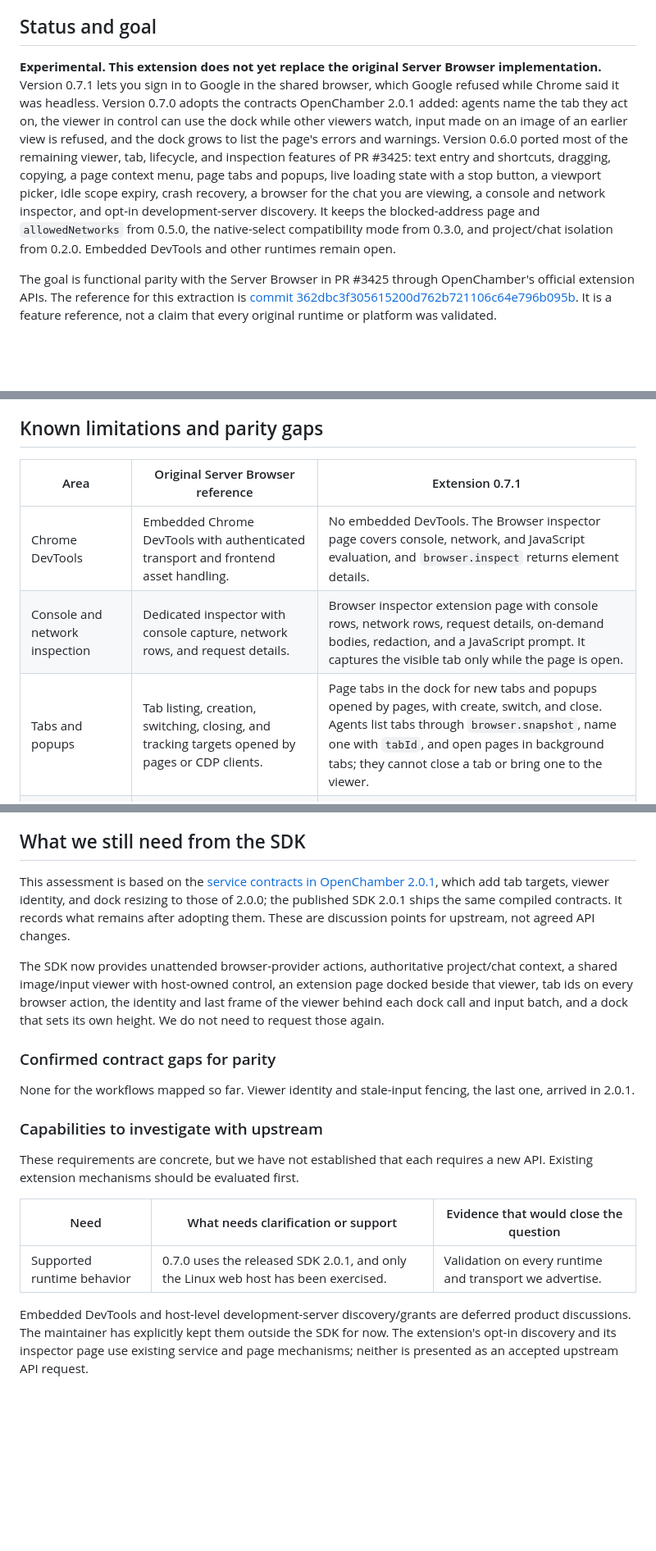
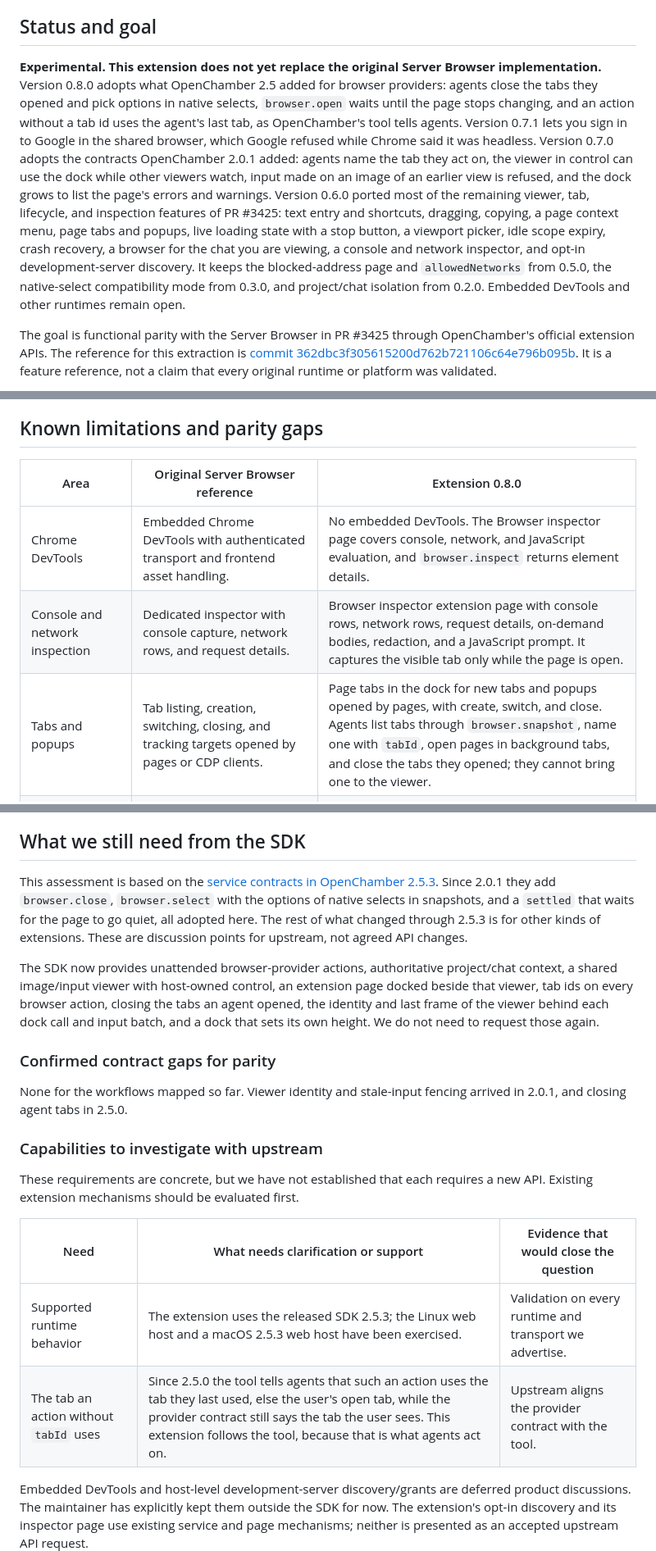
Before and after one commit to JosueGalRe/openchamber-server-browser, a Markdown page: README.md, 3 parts joined by grey strips. Shown at 82% size. Rendered like a GitHub page; blank space fills up the shorter version.

Commit message:
Document closing agent tabs, native selects, settling, the agent's default tab, and the 0.8.0 checks

```diff
--- a/README.md
+++ b/README.md
@@ -6,7 +6,7 @@ This is the extension extraction of [OpenChamber PR #3425](https://github.com/op
 
 ## Status and goal
 
-**Experimental. This extension does not yet replace the original Server Browser implementation.** Version 0.7.1 lets you sign in to Google in the shared browser, which Google refused while Chrome said it was headless. Version 0.7.0 adopts the contracts OpenChamber 2.0.1 added: agents name the tab they act on, the viewer in control can use the dock while other viewers watch, input made on an image of an earlier view is refused, and the dock grows to list the page's errors and warnings. Version 0.6.0 ported most of the remaining viewer, tab, lifecycle, and inspection features of PR #3425: text entry and shortcuts, dragging, copying, a page context menu, page tabs and popups, live loading state with a stop button, a viewport picker, idle scope expiry, crash recovery, a browser for the chat you are viewing, a console and network inspector, and opt-in development-server discovery. It keeps the blocked-address page and `allowedNetworks` from 0.5.0, the native-select compatibility mode from 0.3.0, and project/chat isolation from 0.2.0. Embedded DevTools and other runtimes remain open.
+**Experimental. This extension does not yet replace the original Server Browser implementation.** Version 0.8.0 adopts what OpenChamber 2.5 added for browser providers: agents close the tabs they opened and pick options in native selects, `browser.open` waits until the page stops changing, and an action without a tab id uses the agent's last tab, as OpenChamber's tool tells agents. Version 0.7.1 lets you sign in to Google in the shared browser, which Google refused while Chrome said it was headless. Version 0.7.0 adopts the contracts OpenChamber 2.0.1 added: agents name the tab they act on, the viewer in control can use the dock while other viewers watch, input made on an image of an earlier view is refused, and the dock grows to list the page's errors and warnings. Version 0.6.0 ported most of the remaining viewer, tab, lifecycle, and inspection features of PR #3425: text entry and shortcuts, dragging, copying, a page context menu, page tabs and popups, live loading state with a stop button, a viewport picker, idle scope expiry, crash recovery, a browser for the chat you are viewing, a console and network inspector, and opt-in development-server discovery. It keeps the blocked-address page and `allowedNetworks` from 0.5.0, the native-select compatibility mode from 0.3.0, and project/chat isolation from 0.2.0. Embedded DevTools and other runtimes remain open.
 
 The goal is functional parity with the Server Browser in PR #3425 through OpenChamber's official extension APIs. The reference for this extraction is [commit 362dbc3f305615200d762b721106c64e796b095b](https://github.com/JosueGalRe/openchamber/tree/362dbc3f305615200d762b721106c64e796b095b/packages/web/server/lib/browser). It is a feature reference, not a claim that every original runtime or platform was validated.
 
@@ -95,11 +97,11 @@ OpenChamber owns the control handoff. A person can take over the page, the host
 
 ## Known limitations and parity gaps
 
-| Area | Original Server Browser reference | Extension 0.7.1 |
+| Area | Original Server Browser reference | Extension 0.8.0 |
 | --- | --- | --- |
 | Chrome DevTools | Embedded Chrome DevTools with authenticated transport and frontend asset handling. | No embedded DevTools. The Browser inspector page covers console, network, and JavaScript evaluation, and `browser.inspect` returns element details. |
 | Console and network inspection | Dedicated inspector with console capture, network rows, and request details. | Browser inspector extension page with console rows, network rows, request details, on-demand bodies, redaction, and a JavaScript prompt. It captures the visible tab only while the page is open. |
-| Tabs and popups | Tab listing, creation, switching, closing, and tracking targets opened by pages or CDP clients. | Page tabs in the dock for new tabs and popups opened by pages, with create, switch, and close. Agents list tabs through `browser.snapshot`, name one with `tabId`, and open pages in background tabs; they cannot close a tab or bring one to the viewer. |
+| Tabs and popups | Tab listing, creation, switching, closing, and tracking targets opened by pages or CDP clients. | Page tabs in the dock for new tabs and popups opened by pages, with create, switch, and close. Agents list tabs through `browser.snapshot`, name one with `tabId`, open pages in background tabs, and close the tabs they opened; they cannot bring one to the viewer. |
 | Project and chat isolation | Browser contexts scoped by directory and agent session, with separate cookies/storage. | One isolated runtime per authoritative project/chat pair, bounded to four live scopes with idle expiry and least-recently-used replacement. Unknown context fails closed. The selected viewer remains service-global. |
 | Browser controls | Browser-specific navigation, tab, viewport, and inspection controls. | Dock with session tabs, Open for this chat, page tabs, address field, back, forward, reload or stop, viewport picker, native-select mode, and the page's errors and warnings. It works for the viewer holding control. |
 | Local-server access | Grants derived from live development-server discovery and checked against active destinations. | Manual `allowedOrigins` and `allowedNetworks`, applied on restart, plus opt-in `discoverDevServers` for live loopback listeners. Discovery excludes by process ownership because extensions do not receive the host's port list. No in-app origin editor. |
@@ -162,13 +164,13 @@ The next implementation work should recover capabilities that fit the existing c
 
 ## What we still need from the SDK
 
-This assessment is based on the [service contracts in OpenChamber 2.0.1](https://github.com/openchamber/openchamber/blob/v2.0.1/packages/sdk/GUEST_SERVICES.md), which add tab targets, viewer identity, and dock resizing to those of 2.0.0; the published SDK 2.0.1 ships the same compiled contracts. It records what remains after adopting them. These are discussion points for upstream, not agreed API changes.
+This assessment is based on the [service contracts in OpenChamber 2.5.3](https://github.com/openchamber/openchamber/blob/v2.5.3/packages/sdk/GUEST_SERVICES.md). Since 2.0.1 they add `browser.close`, `browser.select` with the options of native selects in snapshots, and a `settled` that waits for the page to go quiet, all adopted here. The rest of what changed through 2.5.3 is for other kinds of extensions. These are discussion points for upstream, not agreed API changes.
 
-The SDK now provides unattended browser-provider actions, authoritative project/chat context, a shared image/input viewer with host-owned control, an extension page docked beside that viewer, tab ids on every browser action, the identity and last frame of the viewer behind each dock call and input batch, and a dock that sets its own height. We do not need to request those again.
+The SDK now provides unattended browser-provider actions, authoritative project/chat context, a shared image/input viewer with host-owned control, an extension page docked beside that viewer, tab ids on every browser action, closing the tabs an agent opened, the identity and last frame of the viewer behind each dock call and input batch, and a dock that sets its own height. We do not need to request those again.
 
 ### Confirmed contract gaps for parity
 
-None for the workflows mapped so far. Viewer identity and stale-input fencing, the last one, arrived in 2.0.1.
+None for the workflows mapped so far. Viewer identity and stale-input fencing arrived in 2.0.1, and closing agent tabs in 2.5.0.
 
 ### Capabilities to investigate with upstream
 
@@ -176,7 +178,8 @@ These requirements are concrete, but we have not established that each requires
 
 | Need | What needs clarification or support | Evidence that would close the question |
 | --- | --- | --- |
-| Supported runtime behavior | 0.7.0 uses the released SDK 2.0.1, and only the Linux web host has been exercised. | Validation on every runtime and transport we advertise. |
+| Supported runtime behavior | The extension uses the released SDK 2.5.3; the Linux web host and a macOS 2.5.3 web host have been exercised. | Validation on every runtime and transport we advertise. |
+| The tab an action without `tabId` uses | Since 2.5.0 the tool tells agents that such an action uses the tab they last used, else the user's open tab, while the provider contract still says the tab the user sees. This extension follows the tool, because that is what agents act on. | Upstream aligns the provider contract with the tool. |
 
 Embedded DevTools and host-level development-server discovery/grants are deferred product discussions. The maintainer has explicitly kept them outside the SDK for now. The extension's opt-in discovery and its inspector page use existing service and page mechanisms; neither is presented as an accepted upstream API request.
 
```
Also changed, not shown: other parts of README.md (+7 -3 lines).
